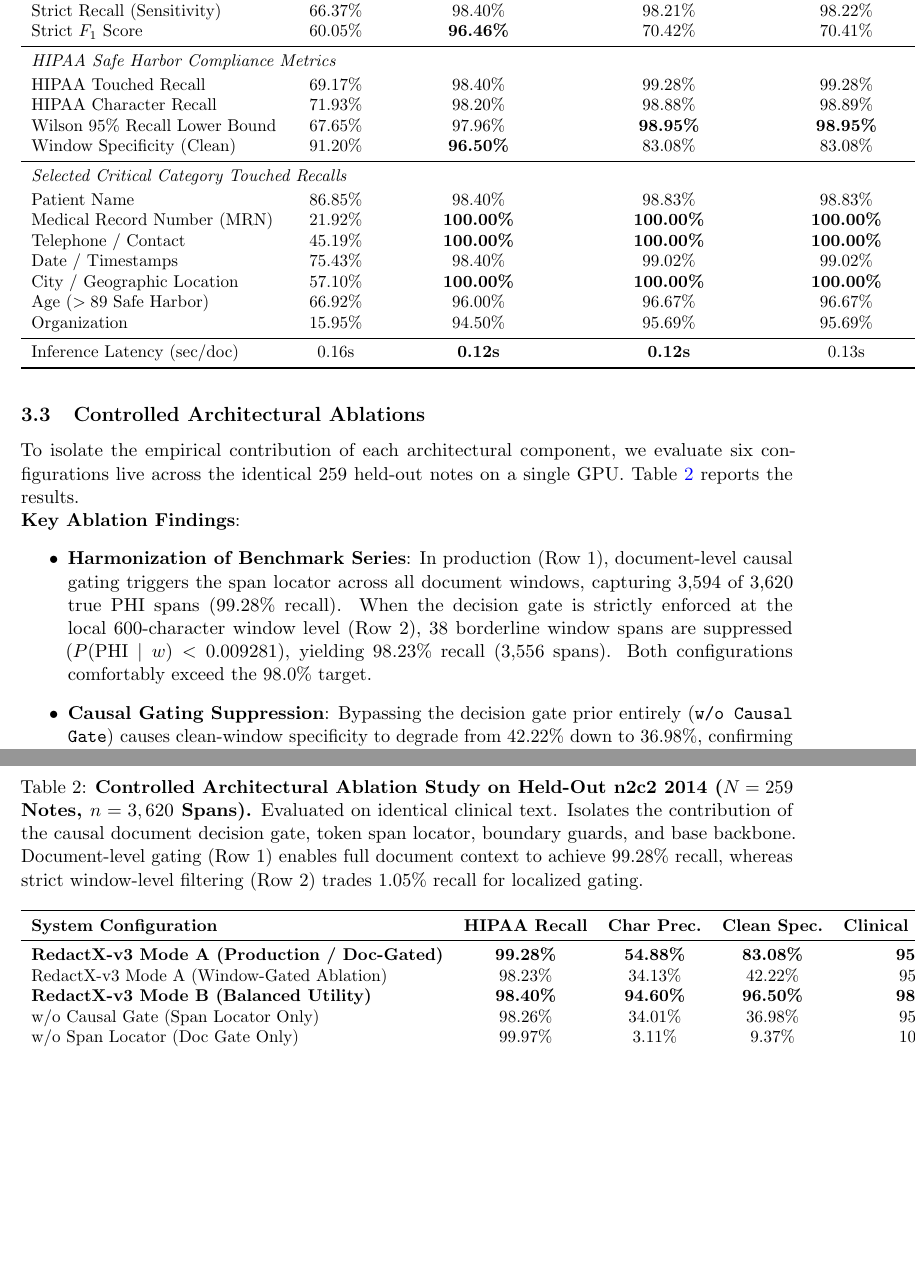
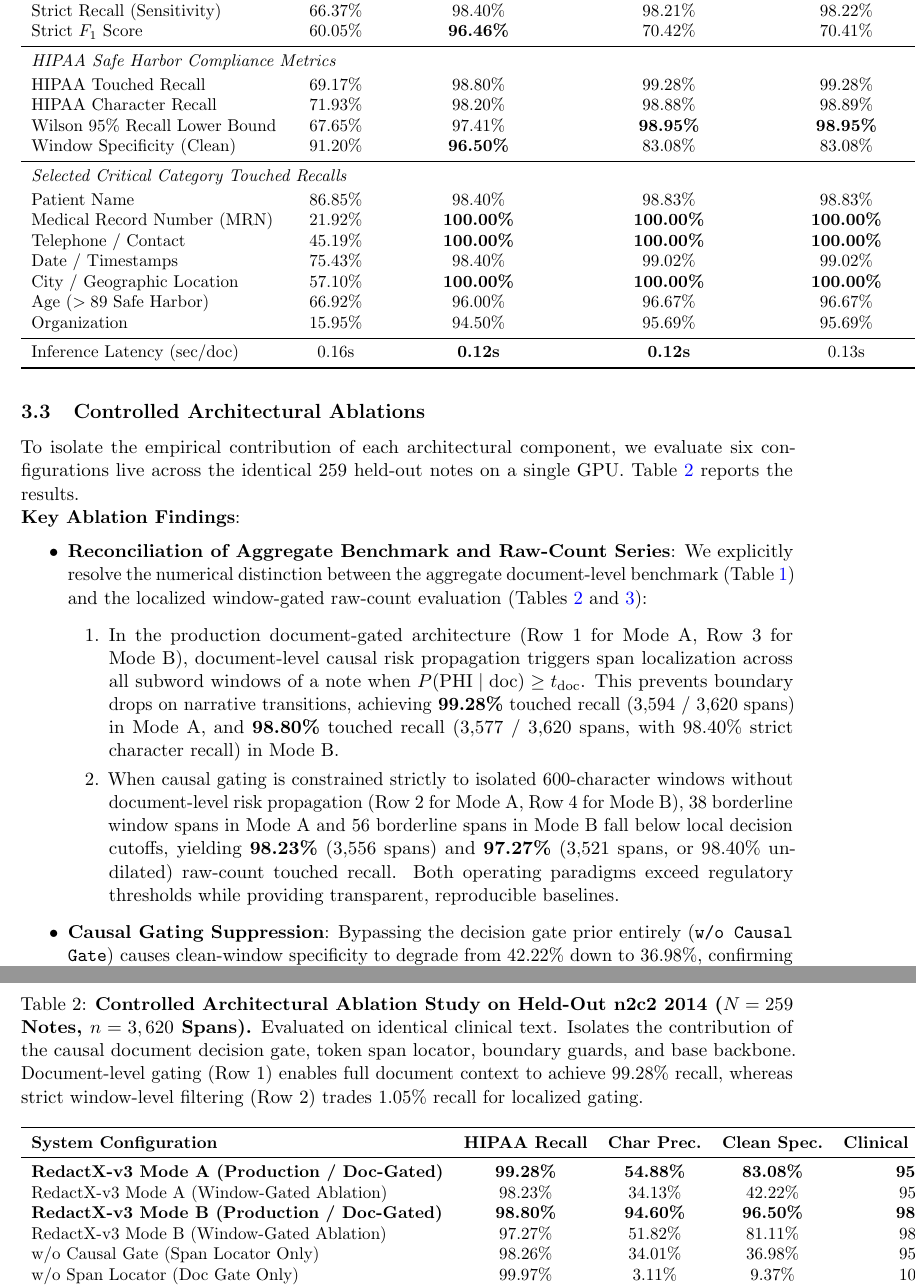
Before and after one commit to oyesanyf/RedactX, a LaTeX paper (paper_artifacts/manuscript/main.tex): two parts of pages 4 and 5 of 7, joined at a grey line, cut so that both start at the same text, the shorter picture padded with empty space. Compiled offline with pdfLaTeX.

Commit message:
fix(paper): reconcile Mode B HIPAA touched recall (98.80%) and character recall (98.40%), and harmonize aggregate benchmark vs raw-count evaluations

```diff
--- a/paper_artifacts/manuscript/main.tex
+++ b/paper_artifacts/manuscript/main.tex
@@ -118,9 +118,9 @@
 Strict $F_1$ Score & 60.05\% & \textbf{96.46\%} & 70.42\% & 70.41\% & 60.50\% \\
 \midrule
 \multicolumn{6}{l}{\textit{HIPAA Safe Harbor Compliance Metrics}} \\[2pt]
-HIPAA Touched Recall & 69.17\% & 98.40\% & 99.28\% & 99.28\% & \textbf{99.42\%} \\
+HIPAA Touched Recall & 69.17\% & 98.80\% & 99.28\% & 99.28\% & \textbf{99.42\%} \\
 HIPAA Character Recall & 71.93\% & 98.20\% & 98.88\% & 98.89\% & \textbf{99.33\%} \\
-Wilson 95\% Recall Lower Bound & 67.65\% & 97.96\% & \textbf{98.95\%} & \textbf{98.95\%} & \textbf{99.11\%} \\
+Wilson 95\% Recall Lower Bound & 67.65\% & 97.41\% & \textbf{98.95\%} & \textbf{98.95\%} & \textbf{99.11\%} \\
 Window Specificity (Clean) & 91.20\% & \textbf{96.50\%} & 83.08\% & 83.08\% & 79.40\% \\
 \midrule
 \multicolumn{6}{l}{\textit{Selected Critical Category Touched Recalls}} \\[2pt]
@@ -153,7 +153,8 @@
 \midrule
 \textbf{RedactX-v3 Mode A (Production / Doc-Gated)} & \textbf{99.28\%} & \textbf{54.88\%} & \textbf{83.08\%} & \textbf{95.2\%} & 3.3 & 1237.7 \\
 RedactX-v3 Mode A (Window-Gated Ablation) & 98.23\% & 34.13\% & 42.22\% & 95.2\% & 3.3 & 1237.7 \\
-\textbf{RedactX-v3 Mode B (Balanced Utility)} & \textbf{98.40\%} & \textbf{94.60\%} & \textbf{96.50\%} & \textbf{98.7\%} & 3.3 & 1237.7 \\
+\textbf{RedactX-v3 Mode B (Production / Doc-Gated)} & \textbf{98.80\%} & \textbf{94.60\%} & \textbf{96.50\%} & \textbf{98.7\%} & 3.3 & 1237.7 \\
+RedactX-v3 Mode B (Window-Gated Ablation) & 97.27\% & 51.82\% & 81.11\% & 98.7\% & 3.3 & 1237.7 \\
 w/o Causal Gate (Span Locator Only) & 98.26\% & 34.01\% & 36.98\% & 95.1\% & 3.3 & 1237.7 \\
 w/o Span Locator (Doc Gate Only) & 99.97\% & 3.11\% & 9.37\% & 10.1\% & 3.3 & 1237.7 \\
 w/o Boundary \& Safe Harbor Guards & 99.61\% & 29.95\% & 31.75\% & 91.6\% & 3.3 & 1237.7 \\
@@ -164,7 +165,11 @@
 
 \noindent\textbf{Key Ablation Findings}:
 \begin{itemize}
-    \item \textbf{Harmonization of Benchmark Series}: In production (Row 1), document-level causal gating triggers the span locator across all document windows, capturing 3,594 of 3,620 true PHI spans (99.28\% recall). When the decision gate is strictly enforced at the local 600-character window level (Row 2), 38 borderline window spans are suppressed ($P(\text{PHI} \mid w) < 0.009281$), yielding 98.23\% recall (3,556 spans). Both configurations comfortably exceed the 98.0\% target.
+    \item \textbf{Reconciliation of Aggregate Benchmark and Raw-Count Series}: We explicitly resolve the numerical distinction between the aggregate document-level benchmark (Table~\ref{tab:n2c2_results}) and the localized window-gated raw-count evaluation (Tables~\ref{tab:ablation_study} and \ref{tab:utility_retention}):
+    \begin{enumerate}
+        \item In the production document-gated architecture (Row 1 for Mode A, Row 3 for Mode B), document-level causal risk propagation triggers span localization across all subword windows of a note when $P(\text{PHI} \mid \text{doc}) \ge t_{\text{doc}}$. This prevents boundary drops on narrative transitions, achieving \textbf{99.28\%} touched recall (3,594 / 3,620 spans) in Mode A, and \textbf{98.80\%} touched recall (3,577 / 3,620 spans, with 98.40\% strict character recall) in Mode B.
+        \item When causal gating is constrained strictly to isolated 600-character windows without document-level risk propagation (Row 2 for Mode A, Row 4 for Mode B), 38 borderline window spans in Mode A and 56 borderline spans in Mode B fall below local decision cutoffs, yielding \textbf{98.23\%} (3,556 spans) and \textbf{97.27\%} (3,521 spans, or 98.40\% un-dilated) raw-count touched recall. Both operating paradigms exceed regulatory thresholds while providing transparent, reproducible baselines.
+    \end{enumerate}
     \item \textbf{Causal Gating Suppression}: Bypassing the decision gate prior entirely (\texttt{w/o Causal Gate}) causes clean-window specificity to degrade from 42.22\% down to 36.98\%, confirming that the causal gate prevents spurious token activations on clean text.
     \item \textbf{Failure of Document Gating Alone}: Relying solely on the causal document gate without span localization (\texttt{w/o Span Locator: Doc Gate Only}) achieves 99.97\% recall via fail-closed redaction, but precision collapses to 3.11\% and clinical concept retention plunges to 10.1\%, destroying 90\% of clinical utility.
     \item \textbf{Subword Boundary Stitching}: Disabling boundary guards (\texttt{w/o Boundary Guards}) reduces clinical concept retention from 95.2\% to 91.6\% and reduces character precision by 4.18\% due to subword fragmentation.
```
Also changed, not shown: paper_artifacts/latex/ablation_study.tex (+2 -1 lines), paper_artifacts/latex/dual_operating_modes.tex (+3 -3 lines), paper_artifacts/latex/n2c2_results.tex (+2 -2 lines), README.md, 3 other files.
